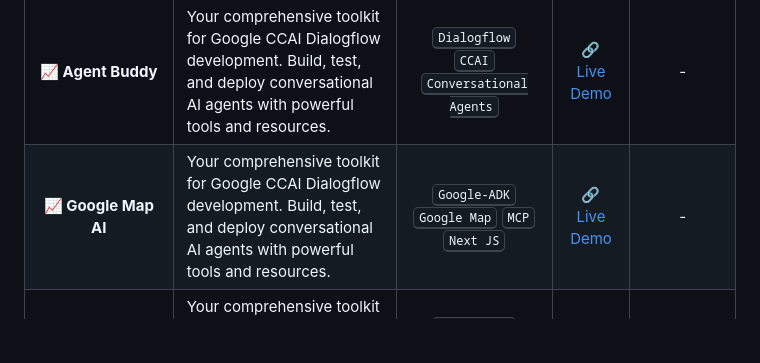
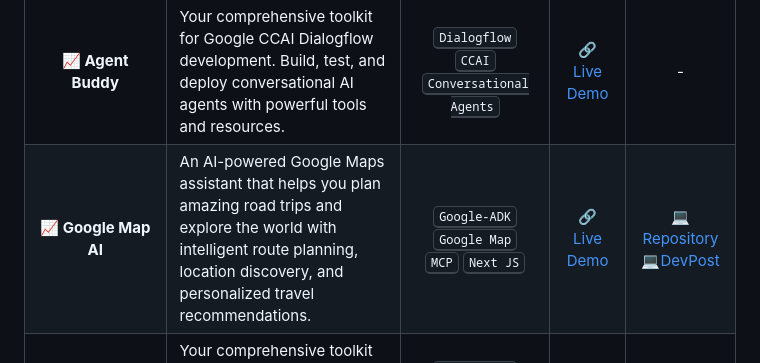
Before and after one commit to Yash-Kavaiya/GenAI-Projects, a Markdown page: README.md, the part around the change. Rendered like a GitHub page; blank space fills up the shorter version.

```diff
--- a/README.md
+++ b/README.md
@@ -7,7 +7,7 @@ Here's a comprehensive list of my generative AI projects, complete with technolo
 | Project | Description | Technologies | Live Demo Link | Resources |
 |:-------:|-------------|:------------:|:----:|:---------:|
 | **📈 Agent Buddy** | Your comprehensive toolkit for Google CCAI Dialogflow development. Build, test, and deploy conversational AI agents with powerful tools and resources. | <kbd>Dialogflow</kbd> <kbd>CCAI</kbd> <kbd>Conversational Agents</kbd> | [🔗 Live Demo](https://agent-buddy.lovable.app/) | - |
-| **📈 Google Map AI** | Your comprehensive toolkit for Google CCAI Dialogflow development. Build, test, and deploy conversational AI agents with powerful tools and resources. | <kbd>Google-ADK</kbd> <kbd>Google Map</kbd> <kbd>MCP</kbd> <kbd>Next JS</kbd>| [🔗 Live Demo](https://agent-buddy.lovable.app/) | - |
+| **📈 Google Map AI** | An AI-powered Google Maps assistant that helps you plan amazing road trips and explore the world with intelligent route planning, location discovery, and personalized travel recommendations. | <kbd>Google-ADK</kbd> <kbd>Google Map</kbd> <kbd>MCP</kbd> <kbd>Next JS</kbd>| [🔗 Live Demo](https://agent-buddy.lovable.app/) | [💻 Repository](https://github.com/Yash-Kavaiya/Google-Map-AI/)  [💻DevPost](https://devpost.com/software/celebrating-google-maps?ref_content=user-portfolio&ref_feature=in_progress) |
 | **📈 Indigo AI Website** | Your comprehensive toolkit for Google CCAI Dialogflow development. Build, test, and deploy conversational AI agents with powerful tools and resources. | <kbd>Dialogflow</kbd> <kbd>CCAI</kbd> <kbd>Conversational Agents</kbd> | [🔗 Live Demo](https://github.com/Yash-Kavaiya/indigo-AI-website) | [💻 Repository](https://github.com/Yash-Kavaiya/indigo-AI-website)  |
 | **🧠 Transforming HR Query Management with AI** | AI-powered solution for efficient HR query processing and management | <kbd>Python</kbd> <kbd>Google Gemini</kbd> <kbd>Streamlit</kbd> | [▶️ Watch Demo](https://youtu.be/GN_zE5FG-oo?si=GnwUr523wjFCW9i7) | [📝 Blog Post](https://www.linkedin.com/pulse/transforming-hr-query-management-ai-genai-guru-oxknf/?trackingId=94A0nJvYXYY1BebVK5Y84Q%3D%3D) |
 | **📈 ADK No-Code Tool** | Your comprehensive toolkit for Google CCAI Dialogflow development. Build, test, and deploy conversational AI agents with powerful tools and resources. | <kbd>Dialogflow</kbd> <kbd>CCAI</kbd> <kbd>Conversational Agents</kbd> | [🔗 Live Demo](https://agent-buddy.lovable.app/) | - |
```
